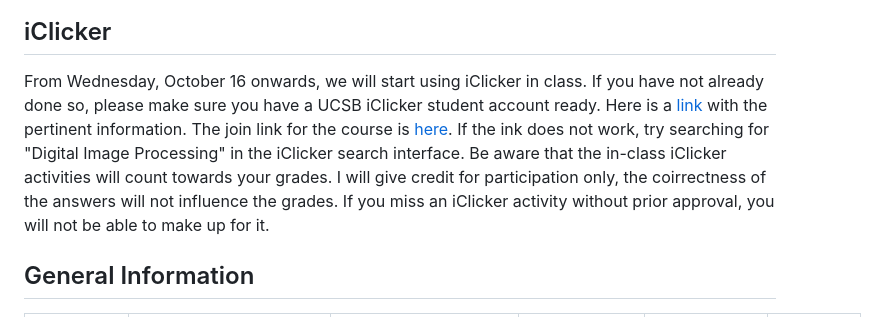
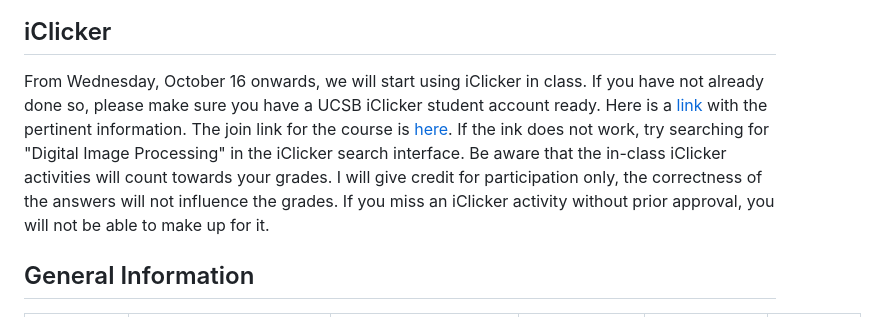
Before and after one commit to nv-ucsb-courses/dip_intro, a Markdown page: README.md, the part around the change. Rendered like a GitHub page.

```diff
--- a/README.md
+++ b/README.md
@@ -3,7 +3,7 @@
 
 ## iClicker
 
-From Wednesday, October 16 onwards, we will start using iClicker in class. If you have not already done so, please make sure you have a UCSB iClicker student account ready. Here is a [link](https://help.lsit.ucsb.edu/hc/en-us/articles/360054938191-iClicker-Cloud-for-Students) with the pertinent information. The join link for the course is [here](https://join.iclicker.com/WUKC). If the ink does not work, try searching for "Digital Image Processing" in the iClicker search interface. Be aware that the in-class iClicker activities will count towards your grades. I will give credit for participation only, the coirrectness of the answers will not influence the grades. If you miss an iClicker activity without prior approval, you will not be able to make up for it.
+From Wednesday, October 16 onwards, we will start using iClicker in class. If you have not already done so, please make sure you have a UCSB iClicker student account ready. Here is a [link](https://help.lsit.ucsb.edu/hc/en-us/articles/360054938191-iClicker-Cloud-for-Students) with the pertinent information. The join link for the course is [here](https://join.iclicker.com/WUKC). If the ink does not work, try searching for "Digital Image Processing" in the iClicker search interface. Be aware that the in-class iClicker activities will count towards your grades. I will give credit for participation only, the correctness of the answers will not influence the grades. If you miss an iClicker activity without prior approval, you will not be able to make up for it.
 
 
 ## General Information
```
